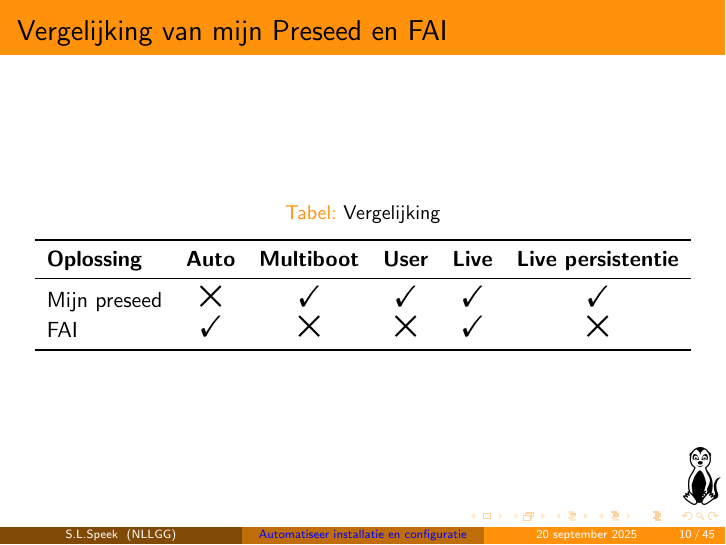
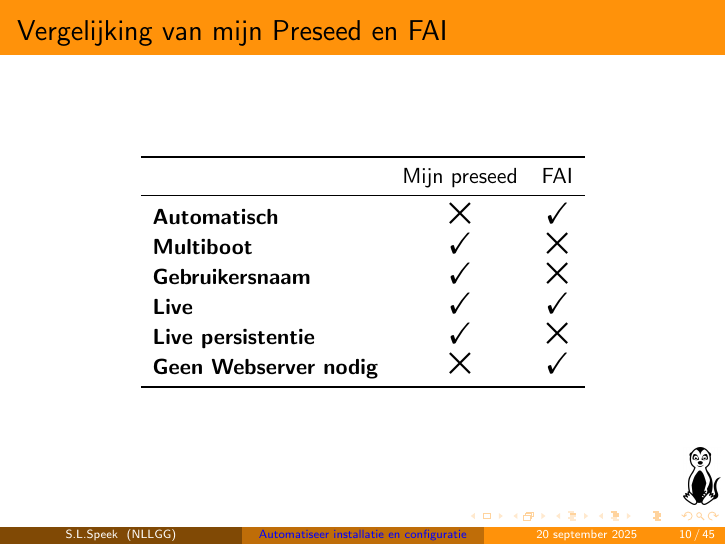
Before and after one commit to slspeek/presentatie-fai, LaTeX slides (automatiseer-installatie-en-configuratie.tex): page 17 of 87. Compiled offline with pdfLaTeX.

Commit message:
Vergelijkingstabel gespiegeld

```diff
--- a/automatiseer-installatie-en-configuratie.tex
+++ b/automatiseer-installatie-en-configuratie.tex
@@ -173,14 +173,17 @@ Voor Debian gebaseerde systemen zijn er een paar oplossingen:
 \frametitle{Vergelijking van mijn Preseed en FAI}
 \begin{table} % [htbp] suggests placement options: here, top, bottom, page
     \centering % Centers the table on the page
-    \caption{Vergelijking} % Table caption
-
     \begin{tabular}{lccccc} % Defines column alignment: l=left, c=center, r=right
         \toprule % Top rule (from booktabs package)
-        \textbf{Oplossing} & \textbf{Auto} & \textbf{Multiboot} & \textbf{User} & \textbf{Live}  & \textbf{Live persistentie}\\
+                              & Mijn preseed & FAI \\
         \midrule % Mid rule (from booktabs package)
-        Mijn preseed & \XSolid & \Checkmark & \Checkmark & \Checkmark & \Checkmark \\
-        FAI & \Checkmark & \XSolid & \XSolid & \Checkmark & \XSolid \\
+         \textbf{Automatisch} & \XSolid & \Checkmark \\
+         \textbf{Multiboot} & \Checkmark & \XSolid \\
+         \textbf{Gebruikersnaam} & \Checkmark & \XSolid \\
+         \textbf{Live}  & \Checkmark & \Checkmark \\
+         \textbf{Live persistentie} & \Checkmark & \XSolid \\
+         \textbf{Geen Webserver nodig} & \XSolid & \Checkmark \\
+
         \bottomrule % Bottom rule (from booktabs package)
     \end{tabular}
 \end{table}
```
Also changed, not shown: automatiseer-installatie-en-configuratie.tex (1 more changed lines).
